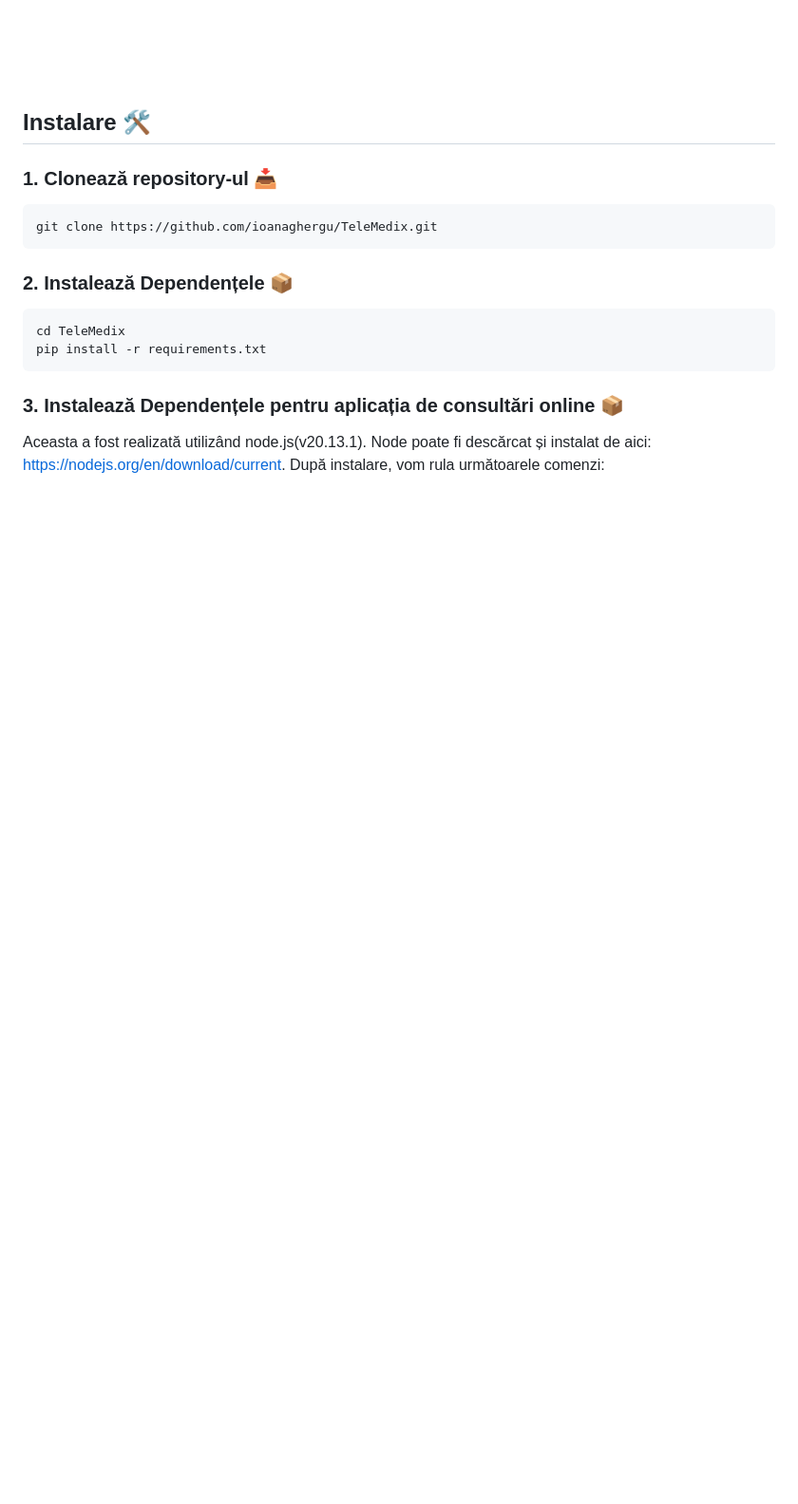
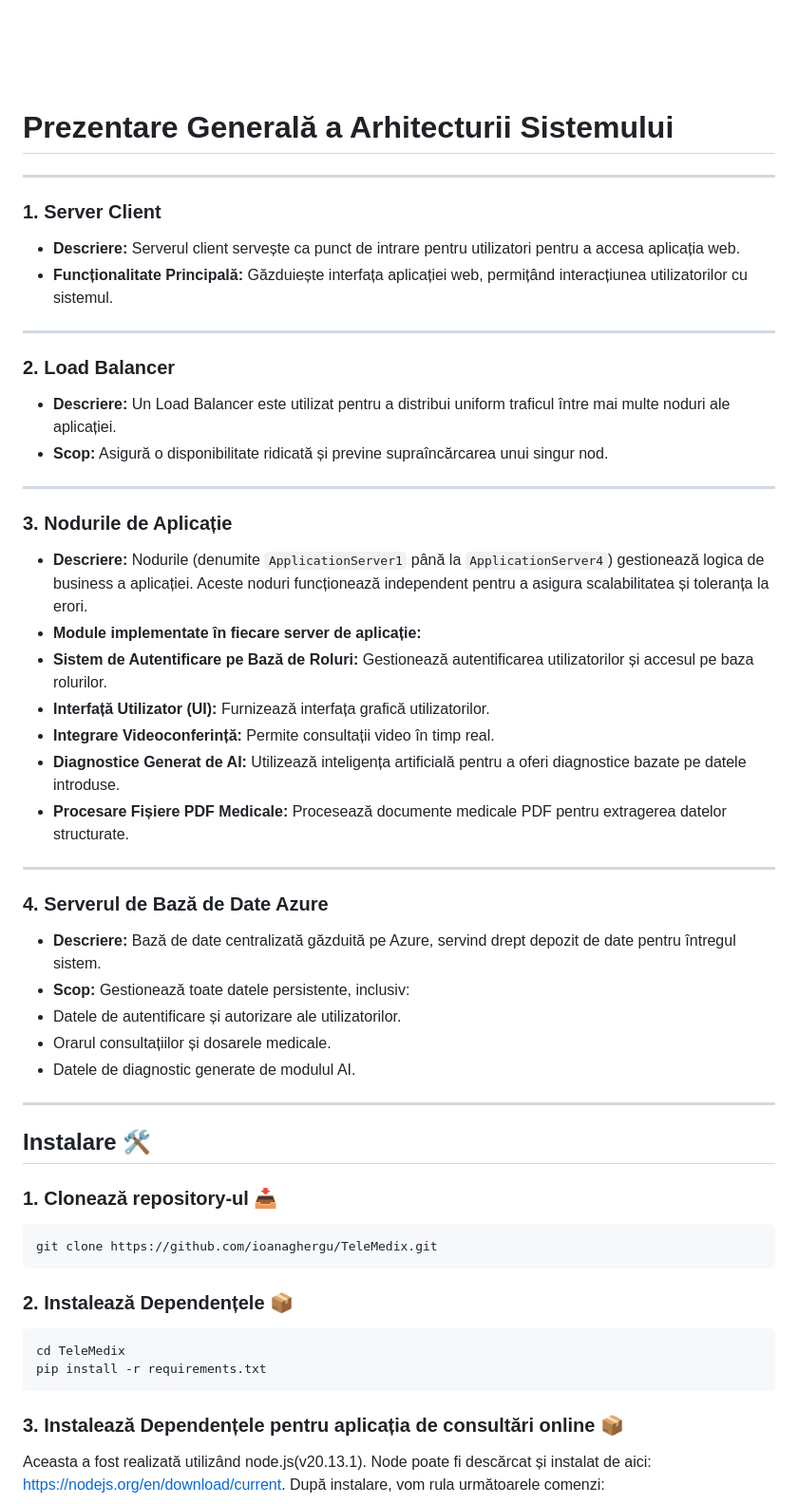
Before and after one commit to ioanaghergu/TeleMedix, a Markdown page: README.md, the part around the change printed below. Shown: that part at 95% size. Drawn GitHub-style; blank space fills up the shorter version.

```diff
--- a/README.md
+++ b/README.md
@@ -197,5 +231,41 @@ ________________________________________________________________________________
 12. **Deployment Diagram** - Andrei Horceag:
    ![Deployment Diagram](diagrams/Deployment%20Diagram.jpg)
+
+   # Prezentare Generală a Arhitecturii Sistemului
+
+   ---
+
+   ### 1. **Server Client**
+   - **Descriere:** Serverul client servește ca punct de intrare pentru utilizatori pentru a accesa aplicația web.
+   - **Funcționalitate Principală:** Găzduiește interfața aplicației web, permițând interacțiunea utilizatorilor cu sistemul.
+
+   ---
+
+   ### 2. **Load Balancer**
+   - **Descriere:** Un Load Balancer este utilizat pentru a distribui uniform traficul între mai multe noduri ale aplicației.
+   - **Scop:** Asigură o disponibilitate ridicată și previne supraîncărcarea unui singur nod.
+
+   ---
+
+   ### 3. **Nodurile de Aplicație**
+   - **Descriere:** Nodurile (denumite `ApplicationServer1` până la `ApplicationServer4`) gestionează logica de business a aplicației. Aceste noduri funcționează independent pentru a asigura scalabilitatea și toleranța la erori.
+   - **Module implementate în fiecare server de aplicație:**
+   - **Sistem de Autentificare pe Bază de Roluri:** Gestionează autentificarea utilizatorilor și accesul pe baza rolurilor.
+   - **Interfață Utilizator (UI):** Furnizează interfața grafică utilizatorilor.
+   - **Integrare Videoconferință:** Permite consultații video în timp real.
+   - **Diagnostice Generat de AI:** Utilizează inteligența artificială pentru a oferi diagnostice bazate pe datele introduse.
+   - **Procesare Fișiere PDF Medicale:** Procesează documente medicale PDF pentru extragerea datelor structurate.
+
+   ---
+
+   ### 4. **Serverul de Bază de Date Azure**
+   - **Descriere:** Bază de date centralizată găzduită pe Azure, servind drept depozit de date pentru întregul sistem.
+   - **Scop:** Gestionează toate datele persistente, inclusiv:
+   - Datele de autentificare și autorizare ale utilizatorilor.
+   - Orarul consultațiilor și dosarele medicale.
+   - Datele de diagnostic generate de modulul AI.
+
+   ---
 
 ## Instalare 🛠️
 
```
Also changed, not shown: other parts of README.md (+34 -0 lines).
